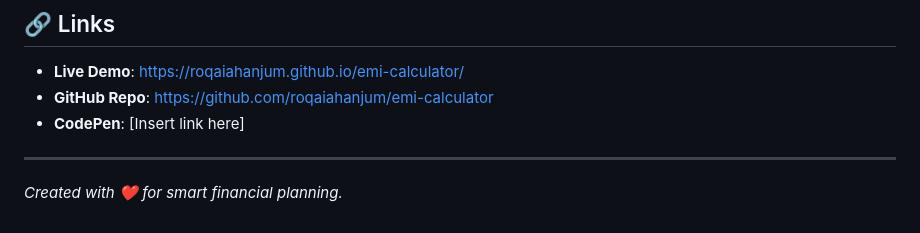
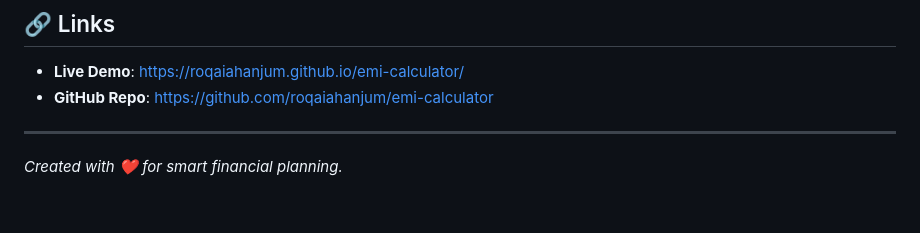
Before and after one commit to roqaiahanjum/emi-calculator, a Markdown page: README.md, the part around the change. Rendered like a GitHub page.

Commit message:
Update README with live demo link

```diff
--- a/README.md
+++ b/README.md
@@ -74,7 +74,6 @@ This project is entirely self-contained and requires **no build step**.
 
 - **Live Demo**: [https://roqaiahanjum.github.io/emi-calculator/](https://roqaiahanjum.github.io/emi-calculator/)
 - **GitHub Repo**: [https://github.com/roqaiahanjum/emi-calculator](https://github.com/roqaiahanjum/emi-calculator)
-- **CodePen**: [Insert link here]
 
 ---
 *Created with ❤️ for smart financial planning.*
```
